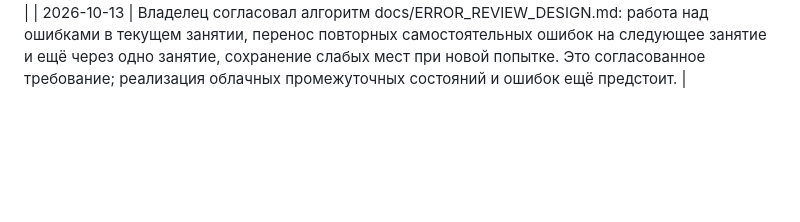
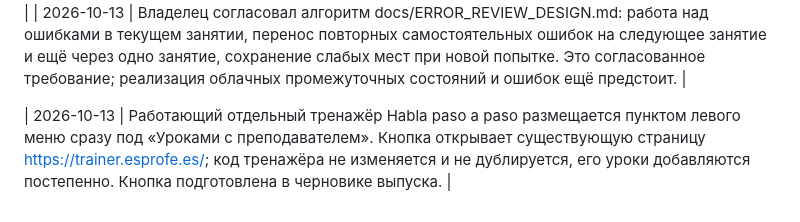
Before and after one commit to EsProfe/EsProfe, a Markdown page: docs/PROJECT_CODEX.md, the part around the change. Drawn GitHub-style; blank space fills up the shorter version.

Commit message:
docs: preserve existing trainer and record its sidebar link

```diff
--- a/docs/PROJECT_CODEX.md
+++ b/docs/PROJECT_CODEX.md
@@ -120,3 +120,5 @@ Git-история и резервные ветки используются д
 
 | 2026-10-13 | Владелец подтвердил структуру «Уроки с преподавателем»: уровень → тема → урок; первый урок A1 — «Футбол: описываем игроков и команды». Футбольный шаблон используется для следующих уроков с изменяемыми упражнениями и без копирования движка. Основной сценарий: ученик открывает урок в своём профиле и демонстрирует экран преподавателю в видеозвонке; преподаватель объясняет и исправляет устно. Прогресс принадлежит ученику. Отдельный режим наблюдения преподавателя и трансляция ответов через Supabase для этого сценария не требуются. |
 | 2026-10-13 | Владелец согласовал алгоритм docs/ERROR_REVIEW_DESIGN.md: работа над ошибками в текущем занятии, перенос повторных самостоятельных ошибок на следующее занятие и ещё через одно занятие, сохранение слабых мест при новой попытке. Это согласованное требование; реализация облачных промежуточных состояний и ошибок ещё предстоит. |
+
+| 2026-10-13 | Работающий отдельный тренажёр Habla paso a paso размещается пунктом левого меню сразу под «Уроками с преподавателем». Кнопка открывает существующую страницу https://trainer.esprofe.es/; код тренажёра не изменяется и не дублируется, его уроки добавляются постепенно. Кнопка подготовлена в черновике выпуска. |
```
